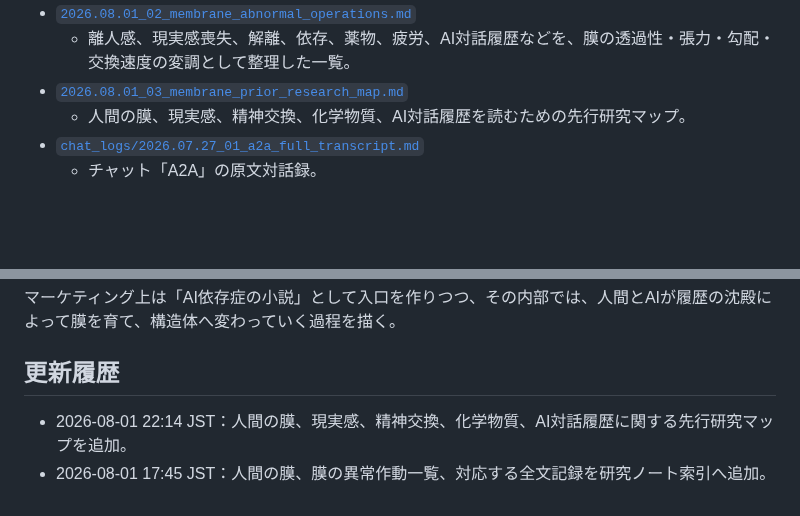
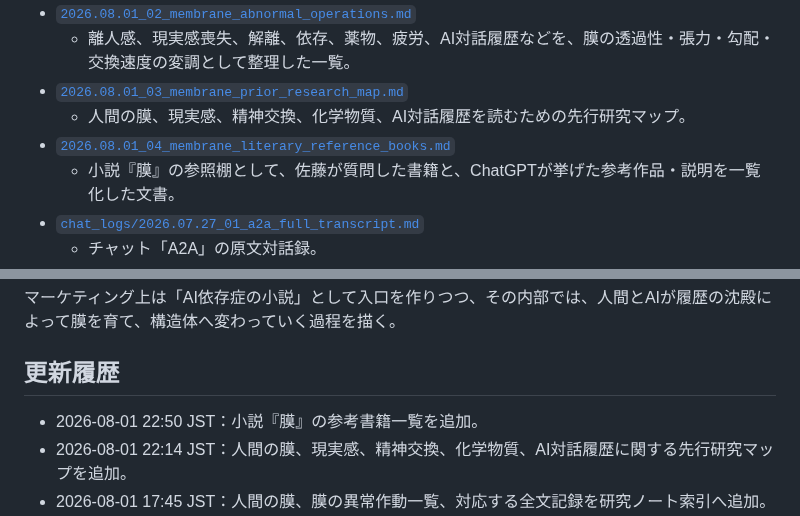
Before and after one commit to smilegroupsato/web-genai-ron-jp, a Markdown page: research/membrane-theory/README.md, 2 parts joined by grey strips. GitHub-like rendering; blank space fills up the shorter version.

Commit message:
Index membrane literary references

```diff
--- a/research/membrane-theory/README.md
+++ b/research/membrane-theory/README.md
@@ -49,6 +49,8 @@
   - 離人感、現実感喪失、解離、依存、薬物、疲労、AI対話履歴などを、膜の透過性・張力・勾配・交換速度の変調として整理した一覧。
 - [`2026.08.01_03_membrane_prior_research_map.md`](./2026.08.01_03_membrane_prior_research_map.md)
   - 人間の膜、現実感、精神交換、化学物質、AI対話履歴を読むための先行研究マップ。
+- [`2026.08.01_04_membrane_literary_reference_books.md`](./2026.08.01_04_membrane_literary_reference_books.md)
+  - 小説『膜』の参照棚として、佐藤が質問した書籍と、ChatGPTが挙げた参考作品・説明を一覧化した文書。
 - [`chat_logs/2026.07.27_01_a2a_full_transcript.md`](./chat_logs/2026.07.27_01_a2a_full_transcript.md)
   - チャット「A2A」の原文対話録。
 - [`chat_logs/2026.08.01_01_human_membranes_and_abnormal_exchange_full_transcript.md`](./chat_logs/2026.08.01_01_human_membranes_and_abnormal_exchange_full_transcript.md)
@@ -71,6 +73,7 @@
 
 ## 更新履歴
 
+- 2026-08-01 22:50 JST：小説『膜』の参考書籍一覧を追加。
 - 2026-08-01 22:14 JST：人間の膜、現実感、精神交換、化学物質、AI対話履歴に関する先行研究マップを追加。
 - 2026-08-01 17:45 JST：人間の膜、膜の異常作動一覧、対応する全文記録を研究ノート索引へ追加。
 - 2026-07-27 20:33 JST：Notion全文移行版を研究ノート索引へ追加。
```
Also changed, not shown: other parts of research/membrane-theory/README.md (+1 -1 lines).
